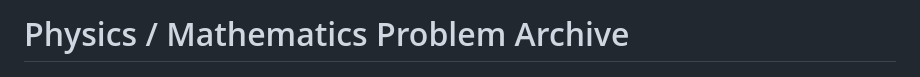
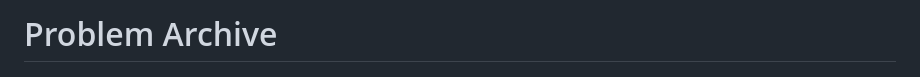
Before and after one commit to RemanDey/problem-library, a Markdown page: README.md, the part around one of its changes. Rendered like a GitHub page.

```diff
--- a/README.md
+++ b/README.md
@@ -1,3 +1,3 @@
-# Physics / Mathematics Problem Archive
+# Problem Archive
 
 A **100% static, GitHub Pages–compatible** library of standalone HTML question papers.
```
Also changed, not shown: other parts of README.md (+1 -0 lines).
